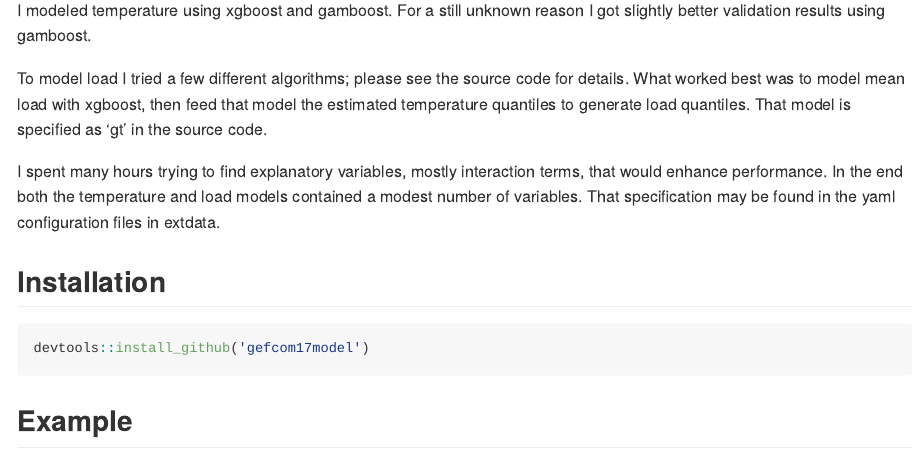
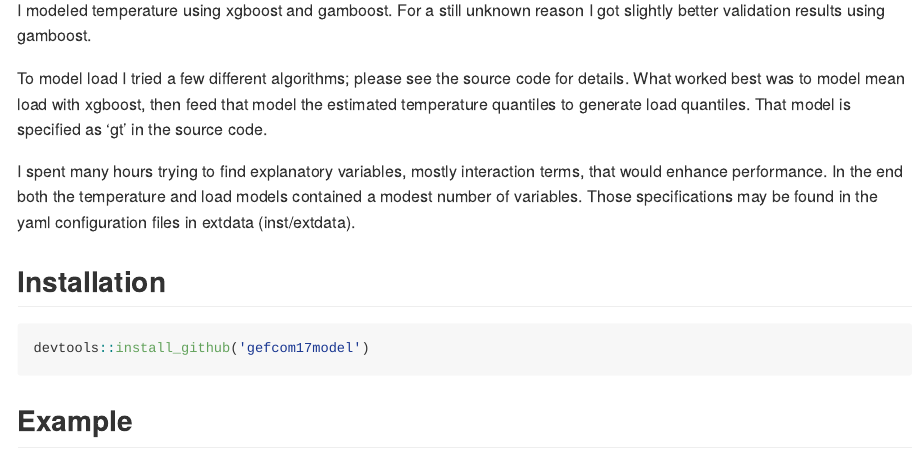
Before and after one commit to tvwallace/gefcom17Model, an R Markdown document (README.Rmd): the page in a window 1100 px wide, from 1350 px down. The pictures show the output file README.md that the author committed with the source, drawn offline in the style of GitHub.

Commit message:
grammar tweak

```diff
--- a/README.Rmd
+++ b/README.Rmd
@@ -46,14 +46,14 @@ From those predictions I estimated quantiles of temperature, e.g for the 90th qu
 
 ![equation](https://latex.codecogs.com/gif.latex?q90_%7Btemp%7D%20%3D%20%5Chat%7Bmu_%7Btemp%7D%7D%20&plus;%20qnorm%280.90%29*%5Chat%7B%5Csigma_%7Btemp%7D%7D)
 
-This methodology assumes that conditional mean and conditional median are the same.  More generally, it assumes temperature is normally-distributed. I did not check these assumptions, primarily I was concerned with getting some measurement of dispersion.  These assumptions may be valid for temperature; they almost certainly aren't for load.
+This methodology assumes that conditional mean and conditional median are the same.  More generally, it assumes temperature is normally-distributed. I did not check these assumptions, primarily I was concerned with getting some measurement of dispersion. These assumptions may be valid for temperature; they almost certainly aren't for load.
 
 
 I modeled temperature using xgboost and gamboost.  For a still unknown reason I got slightly better validation results using gamboost.
 
 To model load I tried a few different algorithms; please see the source code for details.  What worked best was to model mean load with xgboost, then feed that model the estimated temperature quantiles to generate load quantiles.  That model is specified as 'gt' in the source code.
 
-I spent many hours trying to find explanatory variables, mostly interaction terms, that would enhance performance. In the end both the temperature and load models contained a modest number of variables. That specification may be found in the yaml configuration files in extdata.
+I spent many hours trying to find explanatory variables, mostly interaction terms, that would enhance performance. In the end both the temperature and load models contained a modest number of variables. Those specifications may be found in the yaml configuration files in extdata (inst/extdata).
 
 
 ## Installation
```
Also changed, not shown: README.md.
